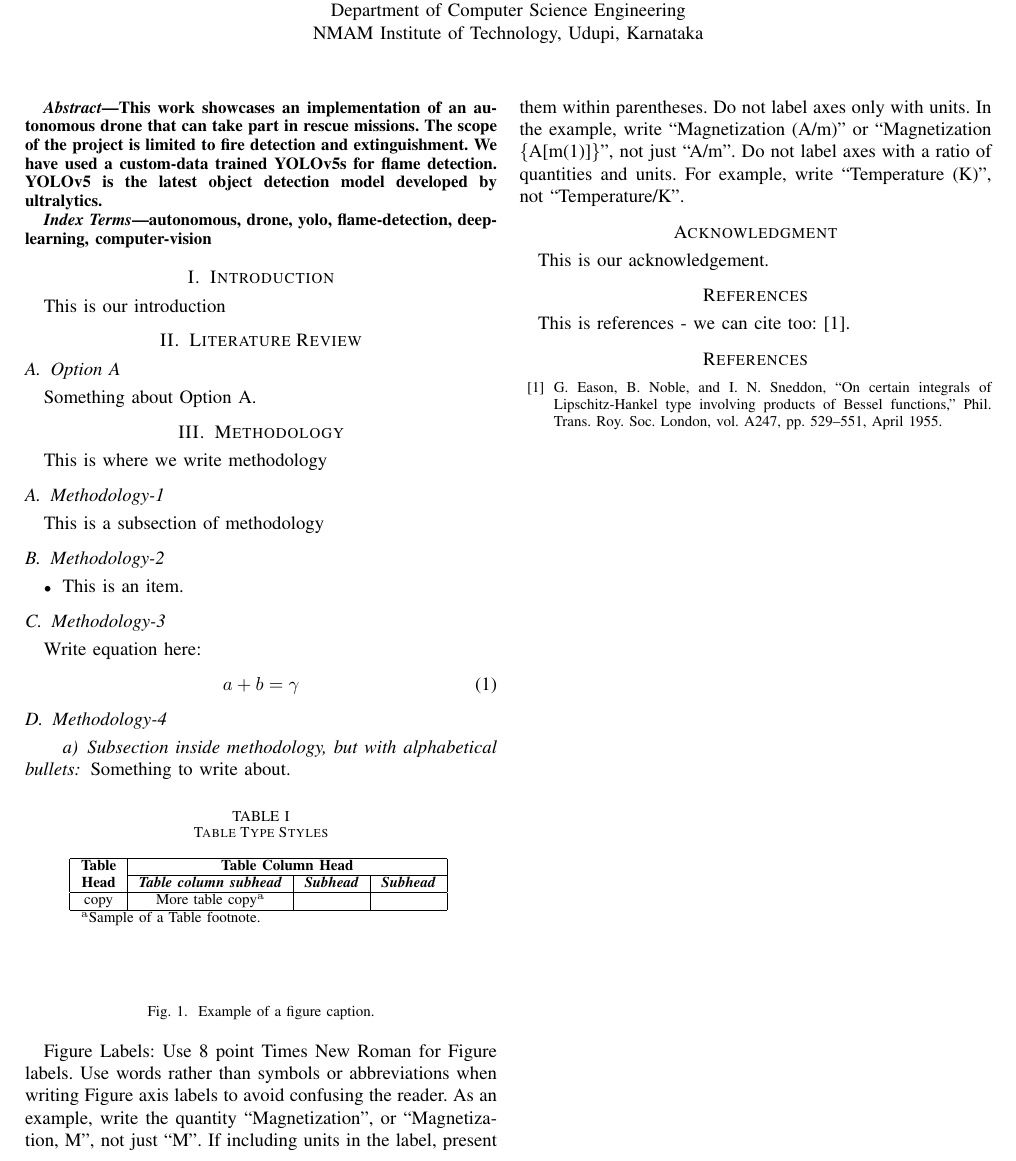
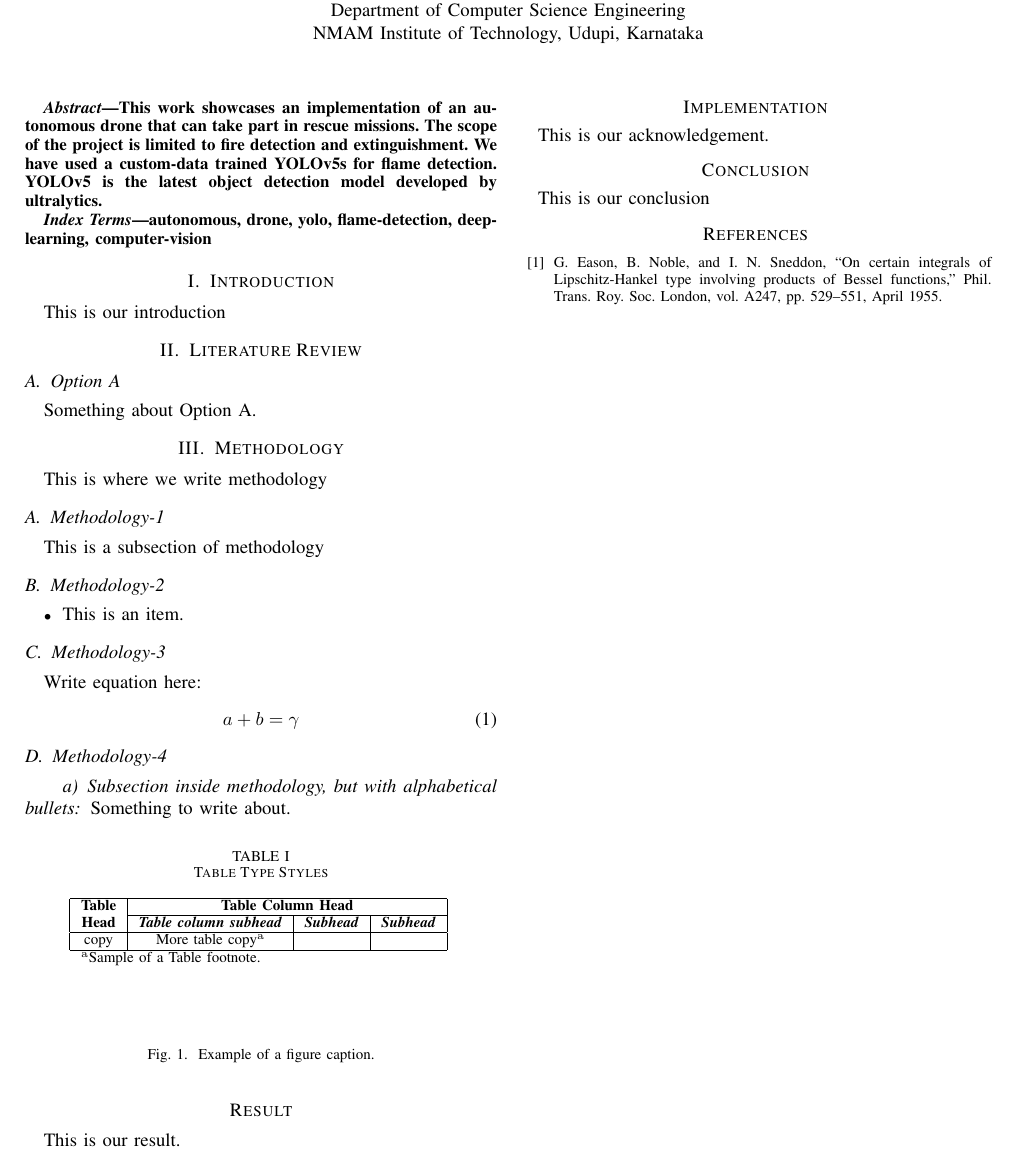
Before and after one commit to addo5919/AutonomousDrone, a LaTeX paper (paper.tex): part of the page, cut so that both start at the same text. Compiled offline with pdfLaTeX.

Commit message:
Added proper section formatting for paper

```diff
--- a/paper.tex
+++ b/paper.tex
@@ -87,23 +87,18 @@ copy& More table copy$^{\mathrm{a}}$& &  \\
 \label{fig}
 \end{figure}
 
-Figure Labels: Use 8 point Times New Roman for Figure labels. Use words
-rather than symbols or abbreviations when writing Figure axis labels to
-avoid confusing the reader. As an example, write the quantity
-``Magnetization'', or ``Magnetization, M'', not just ``M''. If including
-units in the label, present them within parentheses. Do not label axes only
-with units. In the example, write ``Magnetization (A/m)'' or ``Magnetization
-\{A[m(1)]\}'', not just ``A/m''. Do not label axes with a ratio of
-quantities and units. For example, write ``Temperature (K)'', not
-``Temperature/K''.
+\section*{Result}
 
-\section*{Acknowledgment}
+This is our result.
+
+\section*{Implementation}
 
 This is our acknowledgement.
 
-\section*{References}
+\section*{Conclusion}
 
-This is references - we can cite too: \cite{b1}.
+This is our conclusion
+
 
 \begin{thebibliography}{00}
 \bibitem{b1} G. Eason, B. Noble, and I. N. Sneddon, ``On certain integrals of Lipschitz-Hankel type involving products of Bessel functions,'' Phil. Trans. Roy. Soc. London, vol. A247, pp. 529--551, April 1955.
```
